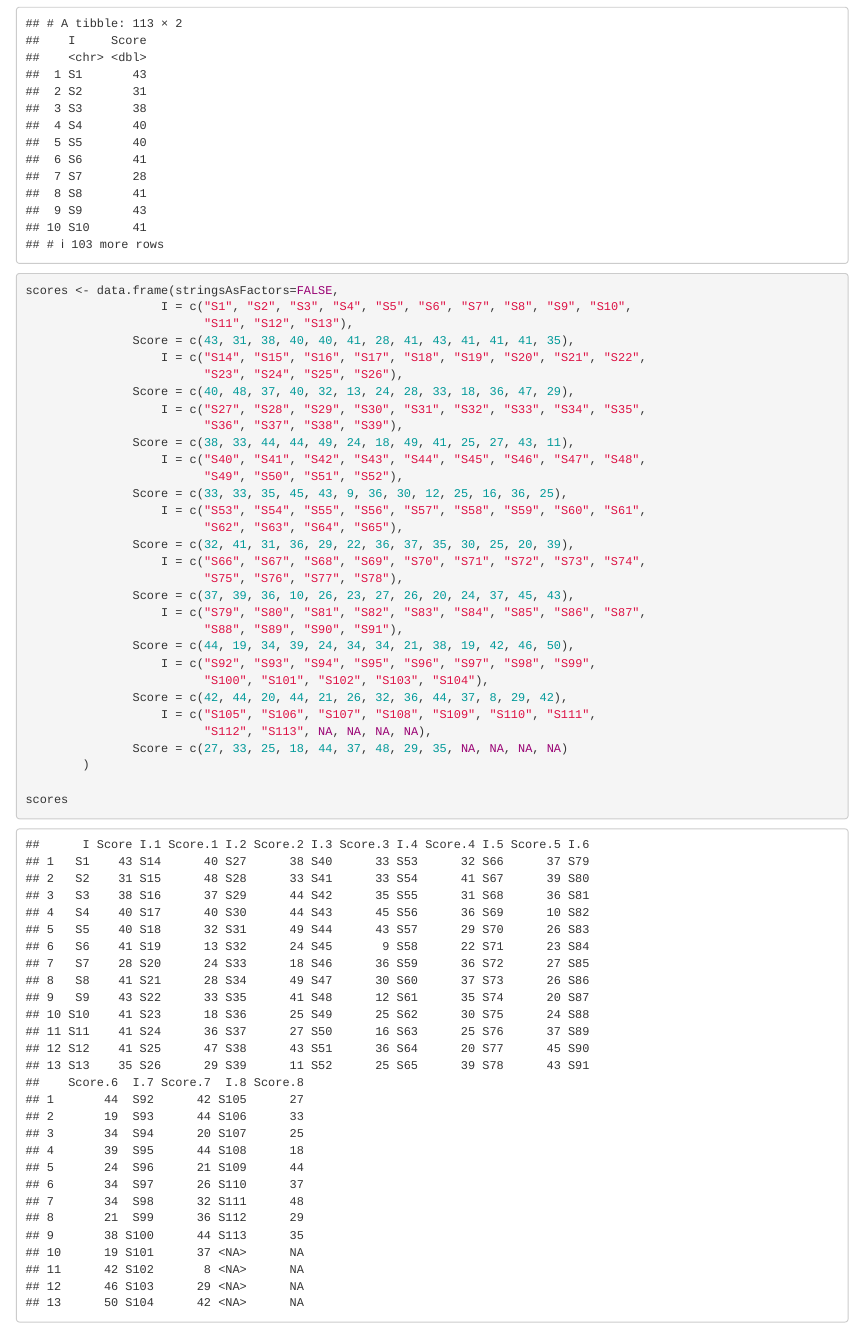
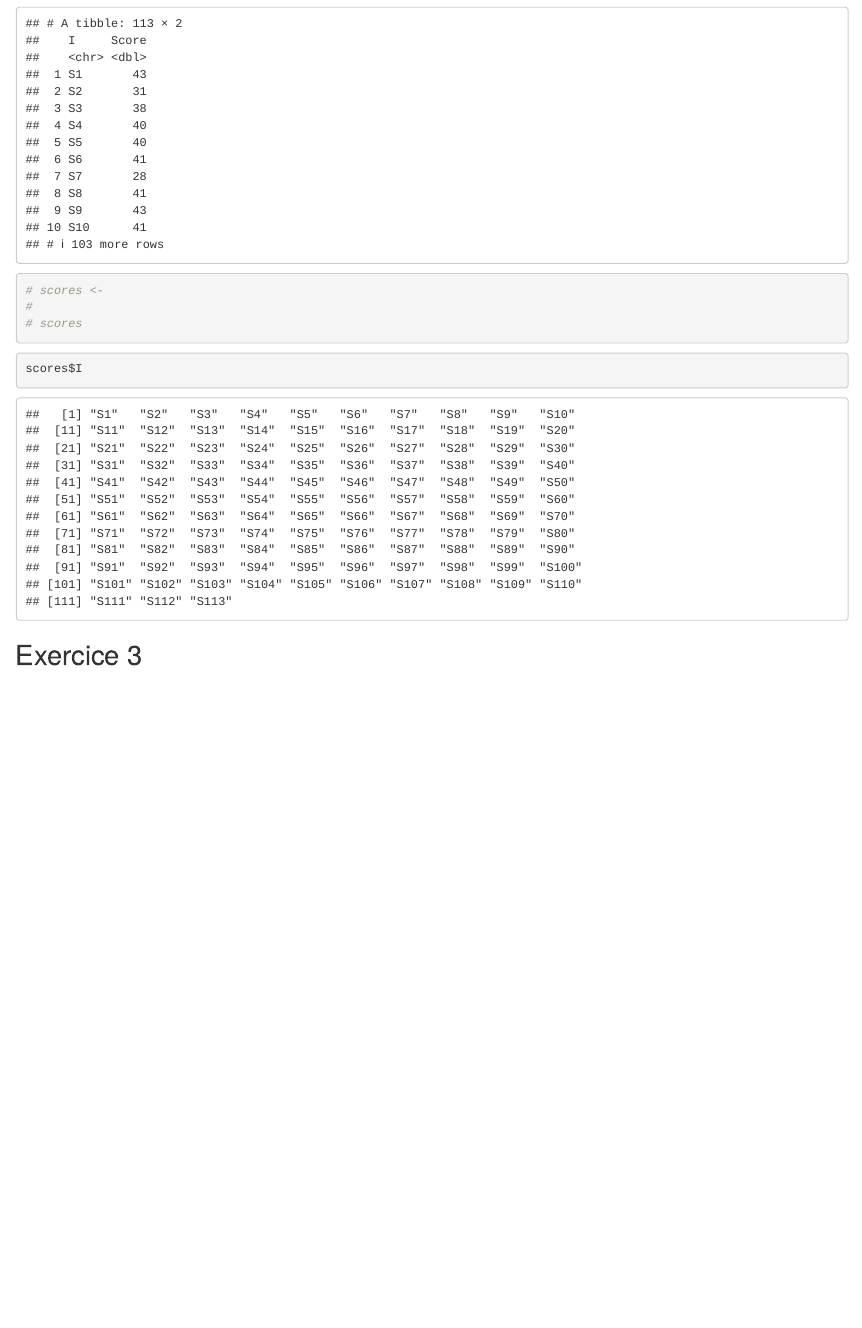
Before and after one commit to ND-open/Supinfo_4DATA, an R Markdown document (Reports/day1/tp1.Rmd): the page in a window 1100 px wide, from 2890 px down. Rendered offline with R 4.5, knitr and Pandoc, with nearby package versions.

Commit message:
no pasta

````diff
--- a/Reports/day1/tp1.Rmd
+++ b/Reports/day1/tp1.Rmd
@@ -25,42 +25,23 @@ scores <- readr::read_csv2(file = "../../data-raw/tp1_2.csv")
 scores
 ```
 
+
+
 ```{r datapasta way}
-scores <- data.frame(stringsAsFactors=FALSE,
-                   I = c("S1", "S2", "S3", "S4", "S5", "S6", "S7", "S8", "S9", "S10",
-                         "S11", "S12", "S13"),
-               Score = c(43, 31, 38, 40, 40, 41, 28, 41, 43, 41, 41, 41, 35),
-                   I = c("S14", "S15", "S16", "S17", "S18", "S19", "S20", "S21", "S22",
-                         "S23", "S24", "S25", "S26"),
-               Score = c(40, 48, 37, 40, 32, 13, 24, 28, 33, 18, 36, 47, 29),
-                   I = c("S27", "S28", "S29", "S30", "S31", "S32", "S33", "S34", "S35",
-                         "S36", "S37", "S38", "S39"),
-               Score = c(38, 33, 44, 44, 49, 24, 18, 49, 41, 25, 27, 43, 11),
-                   I = c("S40", "S41", "S42", "S43", "S44", "S45", "S46", "S47", "S48",
-                         "S49", "S50", "S51", "S52"),
-               Score = c(33, 33, 35, 45, 43, 9, 36, 30, 12, 25, 16, 36, 25),
-                   I = c("S53", "S54", "S55", "S56", "S57", "S58", "S59", "S60", "S61",
-                         "S62", "S63", "S64", "S65"),
-               Score = c(32, 41, 31, 36, 29, 22, 36, 37, 35, 30, 25, 20, 39),
-                   I = c("S66", "S67", "S68", "S69", "S70", "S71", "S72", "S73", "S74",
-                         "S75", "S76", "S77", "S78"),
-               Score = c(37, 39, 36, 10, 26, 23, 27, 26, 20, 24, 37, 45, 43),
-                   I = c("S79", "S80", "S81", "S82", "S83", "S84", "S85", "S86", "S87",
-                         "S88", "S89", "S90", "S91"),
-               Score = c(44, 19, 34, 39, 24, 34, 34, 21, 38, 19, 42, 46, 50),
-                   I = c("S92", "S93", "S94", "S95", "S96", "S97", "S98", "S99",
-                         "S100", "S101", "S102", "S103", "S104"),
-               Score = c(42, 44, 20, 44, 21, 26, 32, 36, 44, 37, 8, 29, 42),
-                   I = c("S105", "S106", "S107", "S108", "S109", "S110", "S111",
-                         "S112", "S113", NA, NA, NA, NA),
-               Score = c(27, 33, 25, 18, 44, 37, 48, 29, 35, NA, NA, NA, NA)
-        )
-
-scores
+# scores <-
+#
+# scores
 ```
 
 
 
 ```{r}
+scores$I
+```
+
+
+## Exercice 3
+
+```{r}
 
 ```
````
